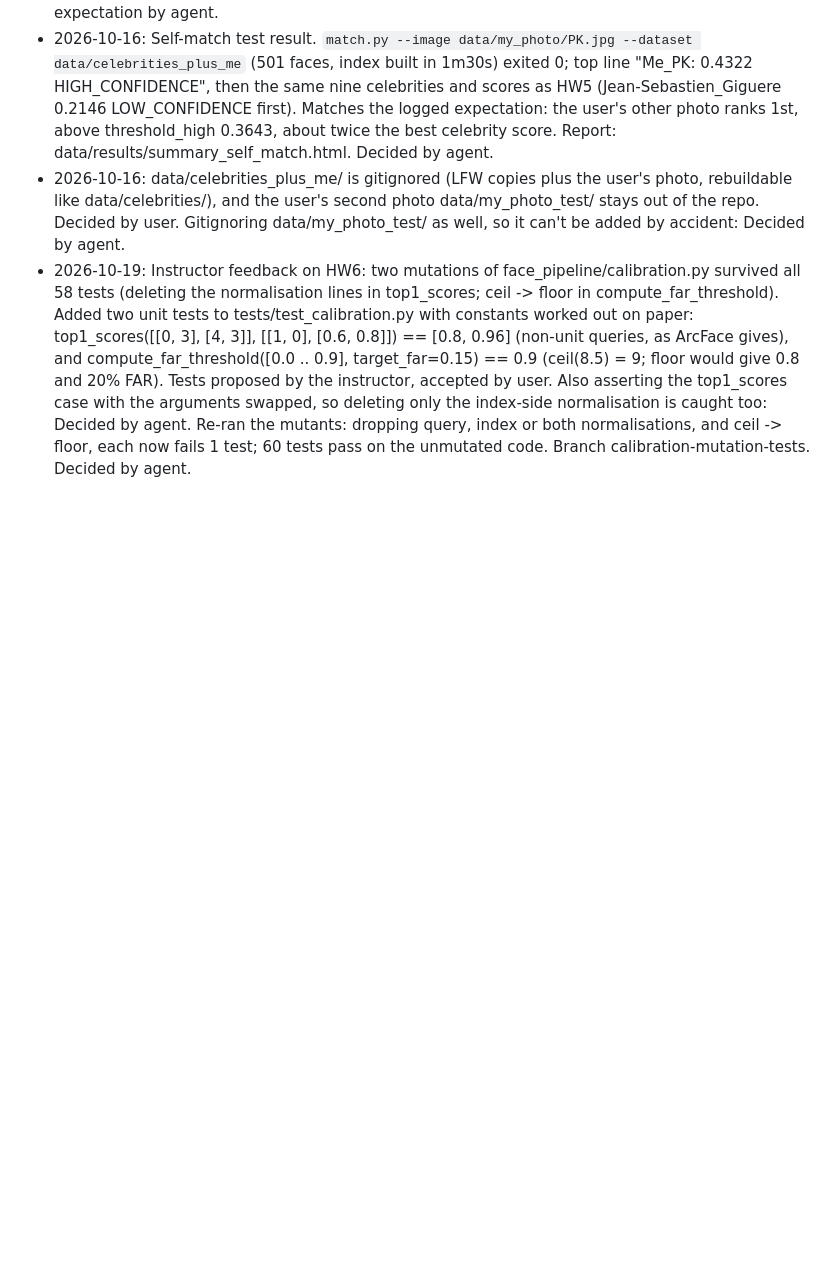
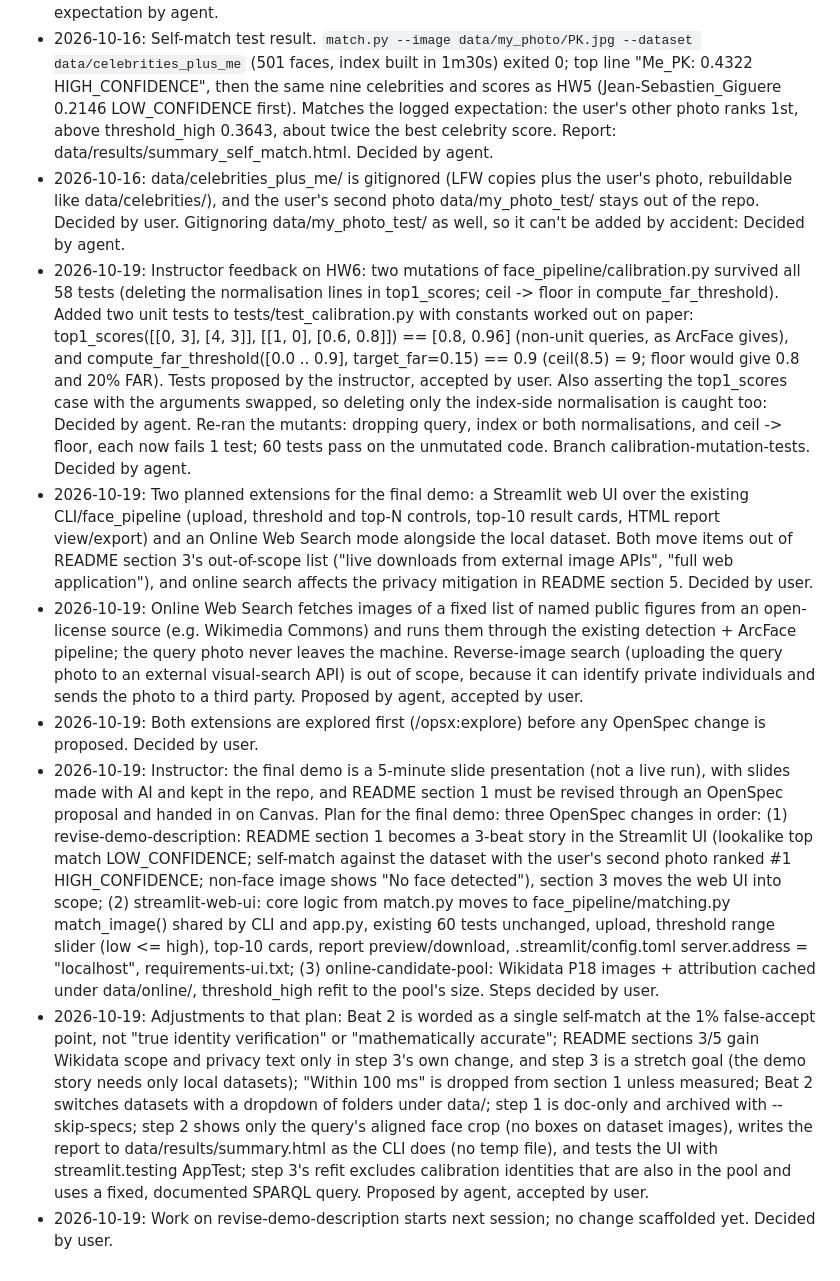
Before and after one commit to esst-prog2/AlterEgo_Finder, a Markdown page: PLANNING_LOG.md, the part around the change. Drawn GitHub-style; blank space fills up the shorter version.

Commit message:
Log the final-demo plan: three OpenSpec changes and the instructor's demo format
Co-Authored-By: Claude Opus 5.5 <noreply@anthropic.com>

```diff
--- a/PLANNING_LOG.md
+++ b/PLANNING_LOG.md
@@ -88,3 +88,9 @@ One line per decision: date, what was decided, who decided it. Append-only — n
 - 2026-10-16: Self-match test result. `match.py --image data/my_photo/PK.jpg --dataset data/celebrities_plus_me` (501 faces, index built in 1m30s) exited 0; top line "Me_PK: 0.4322 HIGH_CONFIDENCE", then the same nine celebrities and scores as HW5 (Jean-Sebastien_Giguere 0.2146 LOW_CONFIDENCE first). Matches the logged expectation: the user's other photo ranks 1st, above threshold_high 0.3643, about twice the best celebrity score. Report: data/results/summary_self_match.html. Decided by agent.
 - 2026-10-16: data/celebrities_plus_me/ is gitignored (LFW copies plus the user's photo, rebuildable like data/celebrities/), and the user's second photo data/my_photo_test/ stays out of the repo. Decided by user. Gitignoring data/my_photo_test/ as well, so it can't be added by accident: Decided by agent.
 - 2026-10-19: Instructor feedback on HW6: two mutations of face_pipeline/calibration.py survived all 58 tests (deleting the normalisation lines in top1_scores; ceil -> floor in compute_far_threshold). Added two unit tests to tests/test_calibration.py with constants worked out on paper: top1_scores([[0, 3], [4, 3]], [[1, 0], [0.6, 0.8]]) == [0.8, 0.96] (non-unit queries, as ArcFace gives), and compute_far_threshold([0.0 .. 0.9], target_far=0.15) == 0.9 (ceil(8.5) = 9; floor would give 0.8 and 20% FAR). Tests proposed by the instructor, accepted by user. Also asserting the top1_scores case with the arguments swapped, so deleting only the index-side normalisation is caught too: Decided by agent. Re-ran the mutants: dropping query, index or both normalisations, and ceil -> floor, each now fails 1 test; 60 tests pass on the unmutated code. Branch calibration-mutation-tests. Decided by agent.
+- 2026-10-19: Two planned extensions for the final demo: a Streamlit web UI over the existing CLI/face_pipeline (upload, threshold and top-N controls, top-10 result cards, HTML report view/export) and an Online Web Search mode alongside the local dataset. Both move items out of README section 3's out-of-scope list ("live downloads from external image APIs", "full web application"), and online search affects the privacy mitigation in README section 5. Decided by user.
+- 2026-10-19: Online Web Search fetches images of a fixed list of named public figures from an open-license source (e.g. Wikimedia Commons) and runs them through the existing detection + ArcFace pipeline; the query photo never leaves the machine. Reverse-image search (uploading the query photo to an external visual-search API) is out of scope, because it can identify private individuals and sends the photo to a third party. Proposed by agent, accepted by user.
+- 2026-10-19: Both extensions are explored first (/opsx:explore) before any OpenSpec change is proposed. Decided by user.
+- 2026-10-19: Instructor: the final demo is a 5-minute slide presentation (not a live run), with slides made with AI and kept in the repo, and README section 1 must be revised through an OpenSpec proposal and handed in on Canvas. Plan for the final demo: three OpenSpec changes in order: (1) revise-demo-description: README section 1 becomes a 3-beat story in the Streamlit UI (lookalike top match LOW_CONFIDENCE; self-match against the dataset with the user's second photo ranked #1 HIGH_CONFIDENCE; non-face image shows "No face detected"), section 3 moves the web UI into scope; (2) streamlit-web-ui: core logic from match.py moves to face_pipeline/matching.py match_image() shared by CLI and app.py, existing 60 tests unchanged, upload, threshold range slider (low <= high), top-10 cards, report preview/download, .streamlit/config.toml server.address = "localhost", requirements-ui.txt; (3) online-candidate-pool: Wikidata P18 images + attribution cached under data/online/, threshold_high refit to the pool's size. Steps decided by user.
+- 2026-10-19: Adjustments to that plan: Beat 2 is worded as a single self-match at the 1% false-accept point, not "true identity verification" or "mathematically accurate"; README sections 3/5 gain Wikidata scope and privacy text only in step 3's own change, and step 3 is a stretch goal (the demo story needs only local datasets); "Within 100 ms" is dropped from section 1 unless measured; Beat 2 switches datasets with a dropdown of folders under data/; step 1 is doc-only and archived with --skip-specs; step 2 shows only the query's aligned face crop (no boxes on dataset images), writes the report to data/results/summary.html as the CLI does (no temp file), and tests the UI with streamlit.testing AppTest; step 3's refit excludes calibration identities that are also in the pool and uses a fixed, documented SPARQL query. Proposed by agent, accepted by user.
+- 2026-10-19: Work on revise-demo-description starts next session; no change scaffolded yet. Decided by user.
```
